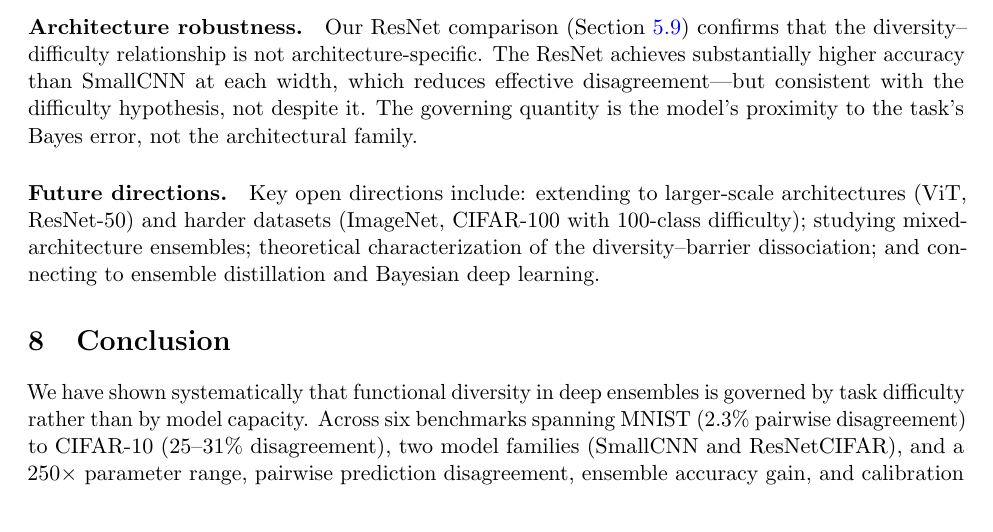
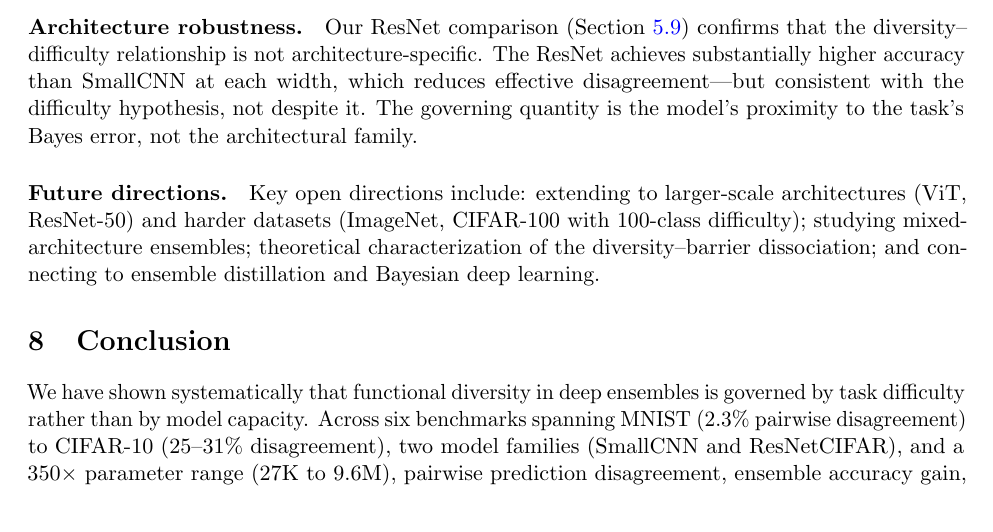
Before and after one commit to mbottoni/scaling-ensembles, a LaTeX paper (reports/scaling_ensembles_report.tex): part of page 13 of 27, cut so that both start at the same text. Compiled offline with pdfLaTeX.

Commit message:
Fix conclusion parameter range: 250x (CIFAR-10 only) -> 350x (all 6 benchmarks)

```diff
--- a/reports/scaling_ensembles_report.tex
+++ b/reports/scaling_ensembles_report.tex
@@ -1041,7 +1041,7 @@ We have shown systematically that functional diversity in deep ensembles is
 governed by task difficulty rather than by model capacity.  Across six
 benchmarks spanning MNIST (2.3\% pairwise disagreement) to CIFAR-10
 (25--31\% disagreement), two model families (SmallCNN and ResNetCIFAR),
-and a $250\times$ parameter range, pairwise prediction disagreement,
+and a $350\times$ parameter range (27K to 9.6M), pairwise prediction disagreement,
 ensemble accuracy gain, and calibration benefit are consistently large on
 hard tasks and consistently small on easy tasks, irrespective of width.
 
```
